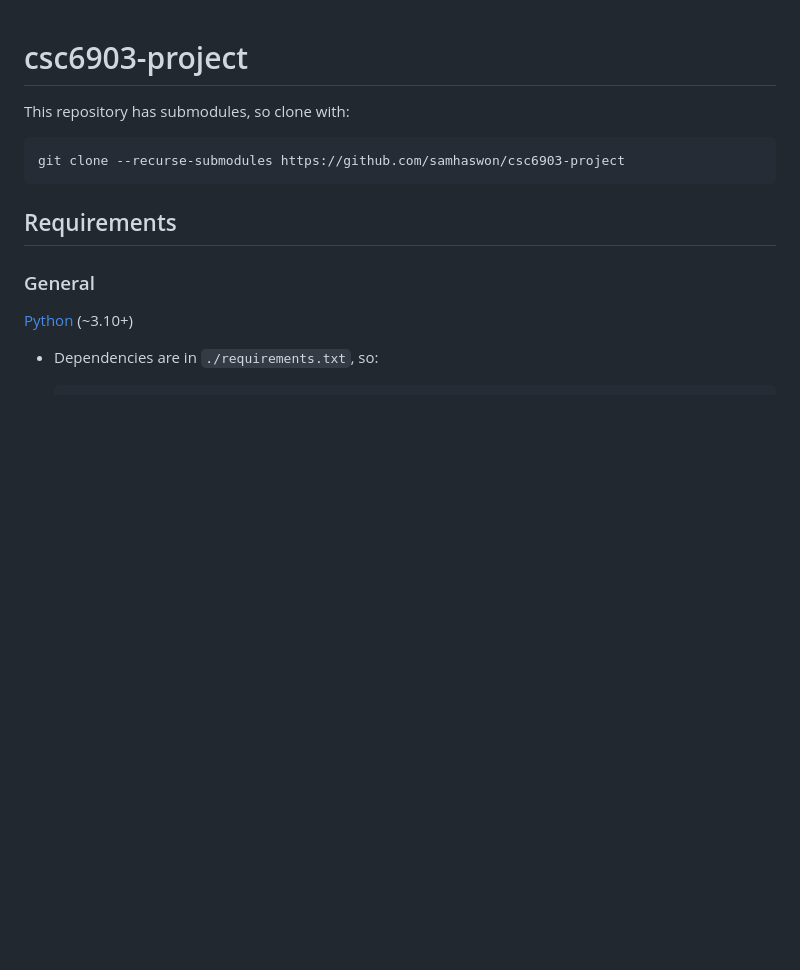
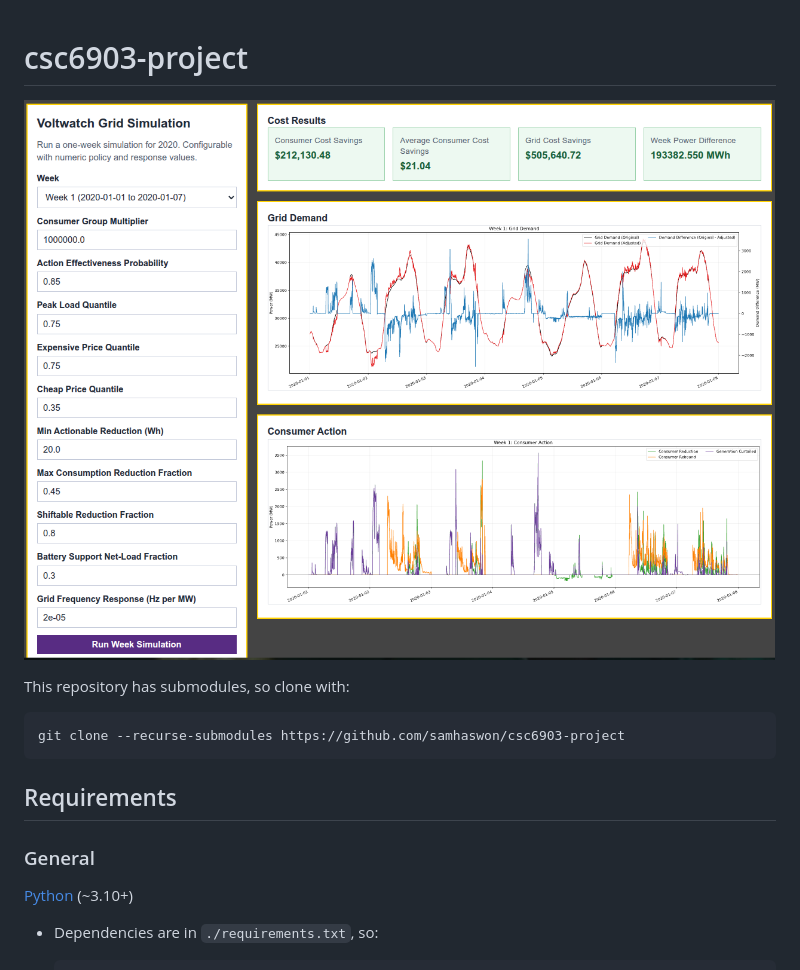
Before and after one commit to samhaswon/csc6903-project, a Markdown page: README.md, the part around the change. GitHub-like rendering; pictures changed too: demo_images/main_demo.png (added); blank space fills up the shorter version.

Commit message:
Add demo to the README

````diff
--- a/README.md
+++ b/README.md
@@ -1,4 +1,6 @@
 # csc6903-project
+
+![Example grid simulation](./demo_images/main_demo.png)
 
 This repository has submodules, so clone with:
 ```bash
````
